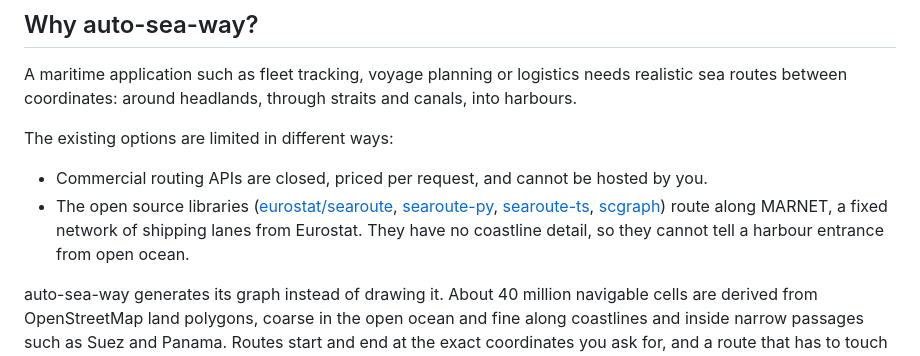
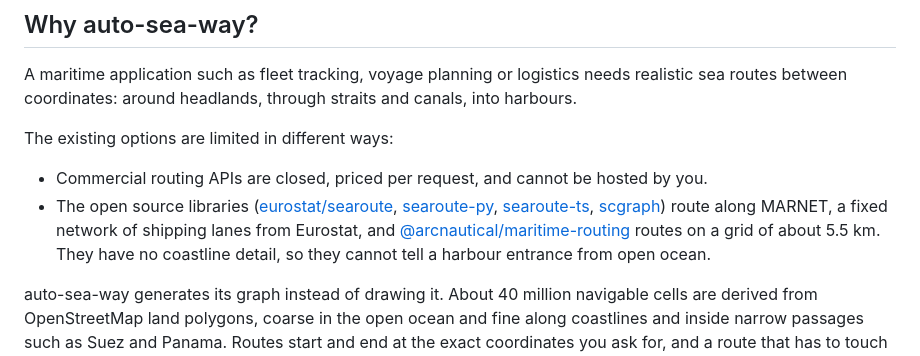
Before and after one commit to auto-sea-way/asw, a Markdown page: README.md, the part around one of its changes. Drawn GitHub-style.

```diff
--- a/README.md
+++ b/README.md
@@ -19,8 +19,10 @@ The existing options are limited in different ways:
   [searoute-py](https://github.com/genthalili/searoute-py),
   [searoute-ts](https://github.com/mayurrawte/searoute-ts),
   [scgraph](https://github.com/connor-makowski/scgraph)) route along MARNET, a fixed
-  network of shipping lanes from Eurostat. They have no coastline detail, so they cannot
-  tell a harbour entrance from open ocean.
+  network of shipping lanes from Eurostat, and
+  [@arcnautical/maritime-routing](https://github.com/arcnautical/maritime-routing) routes
+  on a grid of about 5.5 km. They have no coastline detail, so they cannot tell a harbour
+  entrance from open ocean.
 
 auto-sea-way generates its graph instead of drawing it. About 40 million navigable cells are derived from OpenStreetMap land polygons, coarse in the open ocean and fine along coastlines and inside narrow passages such as Suez and Panama. Routes start and end at the exact coordinates you ask for, and a route that has to touch land (a pin on a quay, a headland clipped by smoothing) reports which segments do.
 
```
Also changed, not shown: other parts of README.md (+16 -16 lines).
